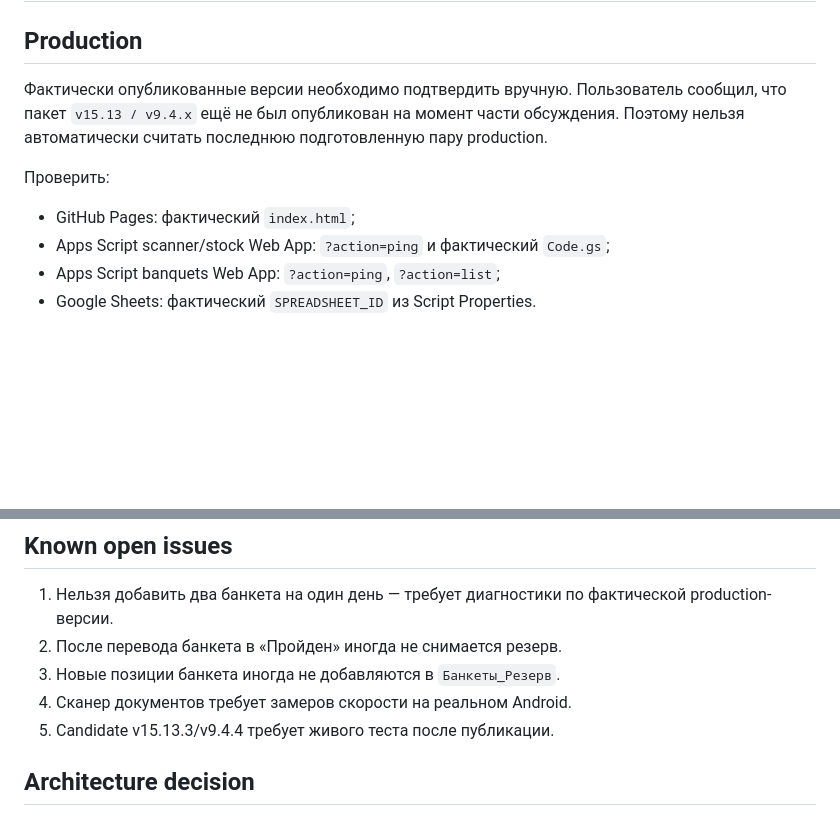
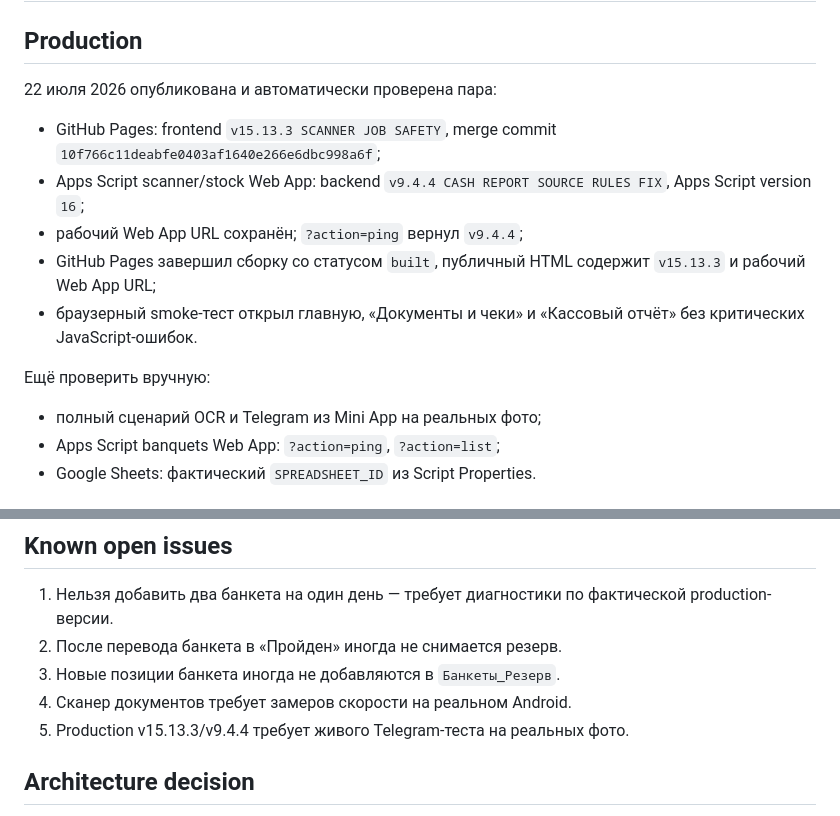
Before and after one commit to kuroebki-blip/Fox-Bar, a Markdown page: docs/PROJECT_STATE.md, 2 parts joined by grey strips. Rendered like a GitHub page; blank space fills up the shorter version.

Commit message:
Document scanner production release

```diff
--- a/docs/PROJECT_STATE.md
+++ b/docs/PROJECT_STATE.md
@@ -2,12 +2,17 @@
 
 ## Production
 
-Фактически опубликованные версии необходимо подтвердить вручную. Пользователь сообщил, что пакет `v15.13 / v9.4.x` ещё не был опубликован на момент части обсуждения. Поэтому нельзя автоматически считать последнюю подготовленную пару production.
+22 июля 2026 опубликована и автоматически проверена пара:
 
-Проверить:
+- GitHub Pages: frontend `v15.13.3 SCANNER JOB SAFETY`, merge commit `10f766c11deabfe0403af1640e266e6dbc998a6f`;
+- Apps Script scanner/stock Web App: backend `v9.4.4 CASH REPORT SOURCE RULES FIX`, Apps Script version `16`;
+- рабочий Web App URL сохранён; `?action=ping` вернул `v9.4.4`;
+- GitHub Pages завершил сборку со статусом `built`, публичный HTML содержит `v15.13.3` и рабочий Web App URL;
+- браузерный smoke-тест открыл главную, «Документы и чеки» и «Кассовый отчёт» без критических JavaScript-ошибок.
 
-- GitHub Pages: фактический `index.html`;
-- Apps Script scanner/stock Web App: `?action=ping` и фактический `Code.gs`;
+Ещё проверить вручную:
+
+- полный сценарий OCR и Telegram из Mini App на реальных фото;
 - Apps Script banquets Web App: `?action=ping`, `?action=list`;
 - Google Sheets: фактический `SPREADSHEET_ID` из Script Properties.
 
@@ -38,7 +43,7 @@ Candidate включает:
 2. После перевода банкета в «Пройден» иногда не снимается резерв.
 3. Новые позиции банкета иногда не добавляются в `Банкеты_Резерв`.
 4. Сканер документов требует замеров скорости на реальном Android.
-5. Candidate v15.13.3/v9.4.4 требует живого теста после публикации.
+5. Production v15.13.3/v9.4.4 требует живого Telegram-теста на реальных фото.
 
 ## Architecture decision
 
```
Also changed, not shown: docs/CHANGELOG.md (+6 -6 lines).
